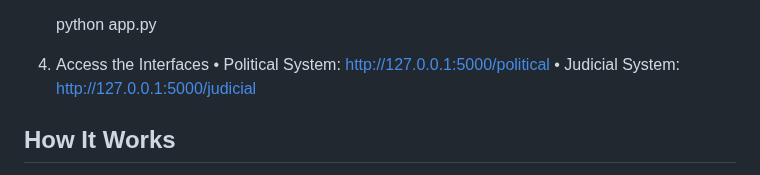
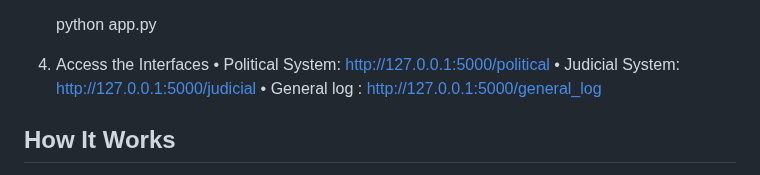
Before and after one commit to y-71/OPTIMUS-software, a Markdown page: README.md, the part around the change. Drawn GitHub-style.

```diff
--- a/README.md
+++ b/README.md
@@ -55,6 +55,7 @@ How to Run
 4. Access the Interfaces
 	•	Political System: http://127.0.0.1:5000/political
 	•	Judicial System: http://127.0.0.1:5000/judicial
+	• 	General log : http://127.0.0.1:5000/general_log
 
 How It Works
 --
```
